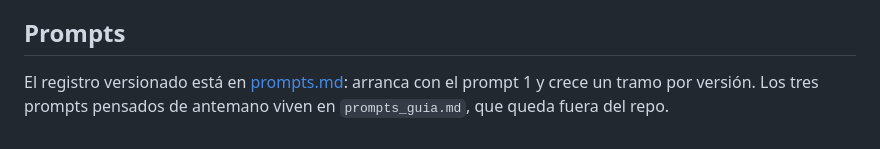
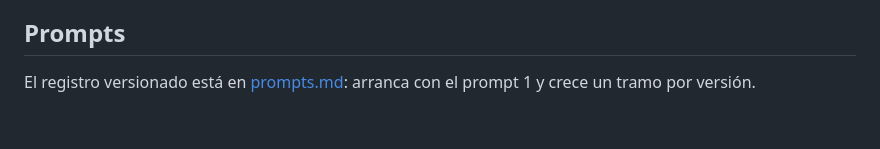
Before and after one commit to ivollonoc/Vollono-IISAIA, a Markdown page: TP1/README.md, the part around the change. Drawn GitHub-style.

```diff
--- a/TP1/README.md
+++ b/TP1/README.md
@@ -51,4 +51,4 @@ Las dos ambigüedades no rompieron nada, y ahí está la trampa: juzgando por el
 
 ## Prompts
 
-El registro versionado está en [prompts.md](prompts.md): arranca con el prompt 1 y crece un tramo por versión. Los tres prompts pensados de antemano viven en `prompts_guia.md`, que queda fuera del repo.
+El registro versionado está en [prompts.md](prompts.md): arranca con el prompt 1 y crece un tramo por versión.
```
